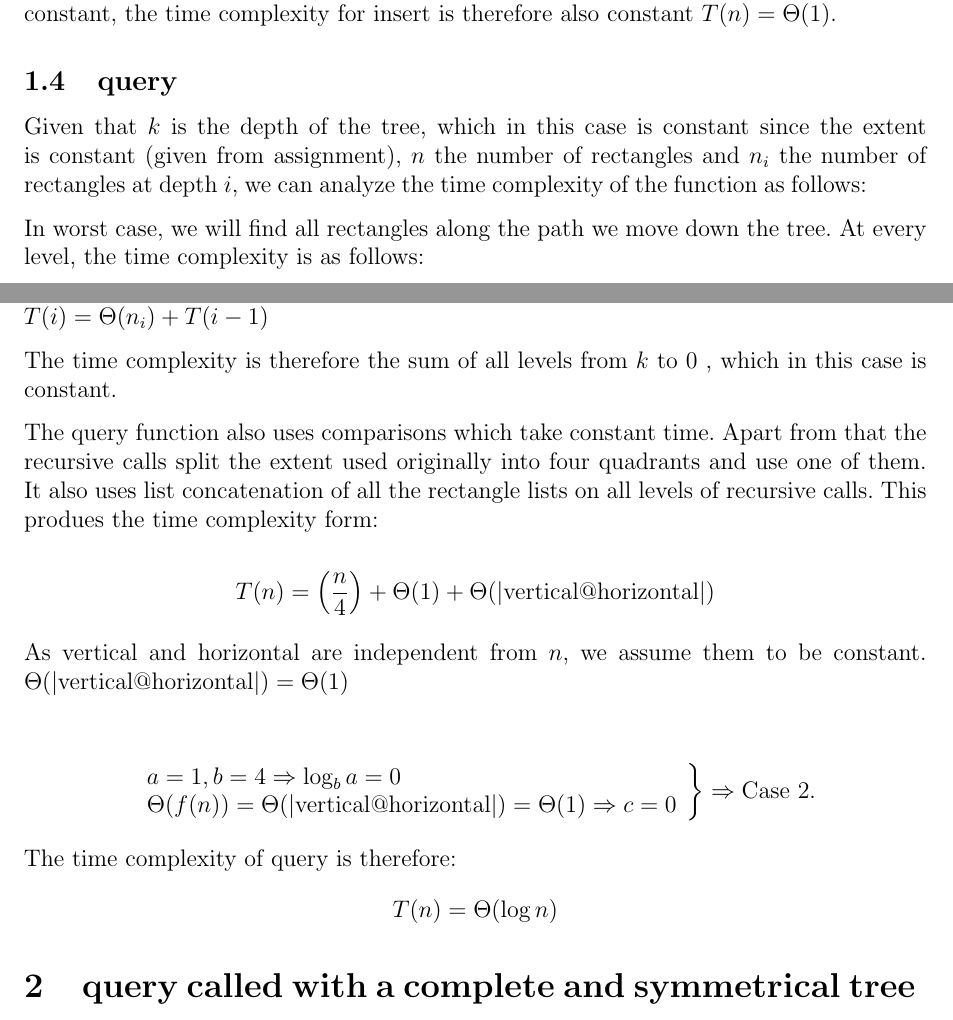
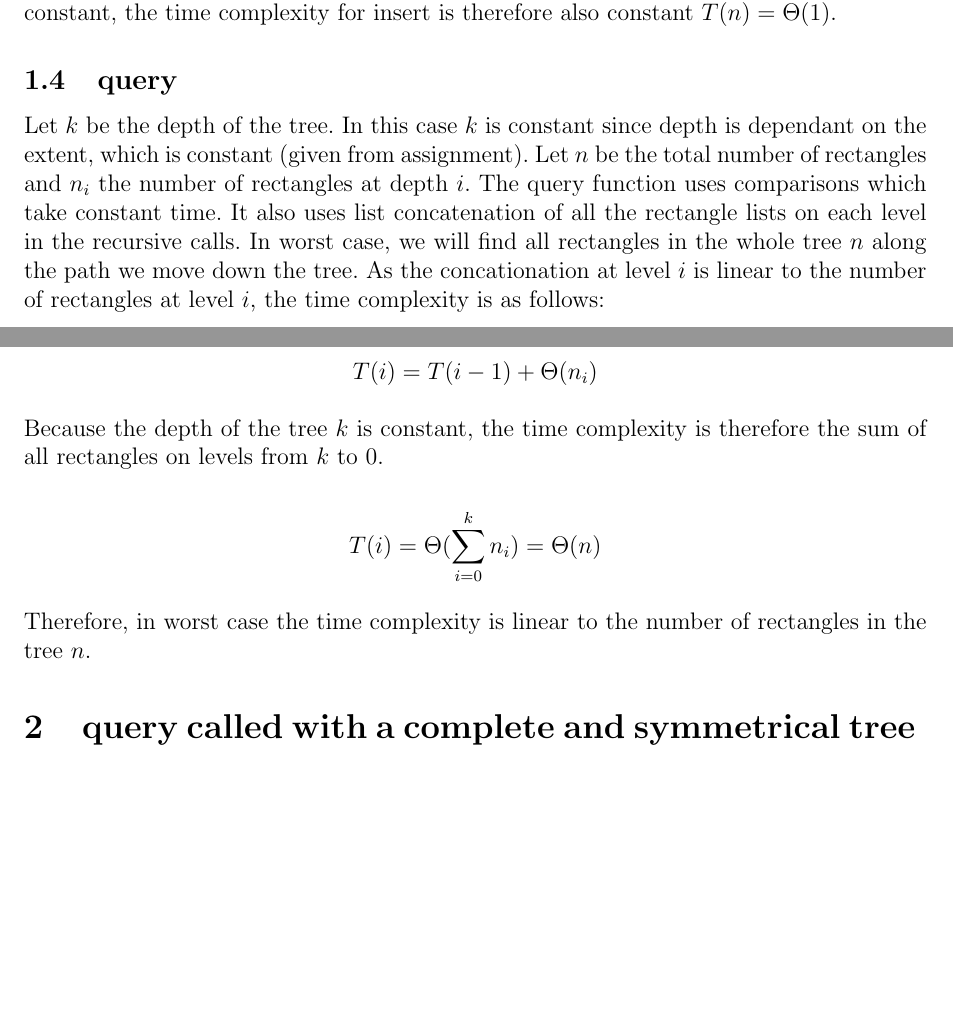
Before and after one commit to sangisos/pkdhomeass2, a LaTeX document (pkdhomeass2analysis.tex): two parts of pages 1 and 2 of 3 before the commit and two parts of pages 1 and 2 of 2 after it, joined at a grey line, cut so that both start at the same text, the shorter picture padded with empty space. Compiled offline with pdfLaTeX.

Commit message:
Rewrite of 1.4 query.

```diff
--- a/pkdhomeass2analysis.tex
+++ b/pkdhomeass2analysis.tex
@@ -43,29 +43,14 @@ Here we can apply the master theorem and the result is that $T(n)=\Theta(n)$. Si
 \subsection{query}
 
 
-Given that $k$ is the depth of the tree, which in this case is constant since the extent is constant (given from assignment), $n$ the number of rectangles and $n_i$ the number of rectangles at depth $i$, we can analyze the time complexity of the function as follows:
+Let $k$ be the depth of the tree. In this case $k$ is constant since depth is dependant on the extent, which is constant (given from assignment). Let $n$ be the total number of rectangles and $n_i$ the number of rectangles at depth $i$.
+The query function uses comparisons which take constant time. It also uses list concatenation of all the rectangle lists on each level in the recursive calls. In worst case, we will find all rectangles in the whole tree $n$ along the path we move down the tree. As the concationation at level $i$ is linear to the number of rectangles at level $i$, the time complexity is as follows:
 
-In worst case, we will find all rectangles along the path we move down the tree. At every level, the time complexity is as follows:
+$$T(i) = T(i-1) + \Theta(n_i)$$
 
-$T(0)= \Theta(n_0)$\\
-$T(i)= \Theta(n_i) + T(i-1)$
+Because the depth of the tree $k$ is constant, the time complexity is therefore the sum of all rectangles on levels from $k$ to $0$.
 
-The time complexity is therefore the sum of all levels from $k$ to $0$ , which in this case is constant.
+$$T(i) = \Theta(\sum_{i=0}^kn_i) = \Theta(n) $$
 
+Therefore, in worst case the time complexity is linear to the number of rectangles in the tree $n$.
 
-
-The query function also uses comparisons which take constant time. Apart from that the recursive calls split the extent used originally into four quadrants and use one of them. It also uses list concatenation of all the rectangle lists on all levels of recursive calls. This produes the time complexity form:
-
-$$T(n)=\left(\frac{n}{4}\right)+\Theta(1)+\Theta(|\text{vertical@horizontal}|)$$
-
-As vertical and horizontal are independent from $n$, we assume them to be constant. $\Theta(|\text{vertical@horizontal}|) = \Theta(1)$\\
-
-\[
-\left.
-\begin{array}{l}
-  a=1, b=4 \Rightarrow \log_ba = 0 \\
-  \Theta(f(n)) = \Theta(|\text{vertical@horizontal}|) = \Theta(1) \Rightarrow c = 0
-\end{array} \right\} \Rightarrow \text{Case 2.}
-\]
-
-The time complexity of query is therefore: $$T(n)=\Theta(\log n)$$
```
Also changed, not shown: pkdhomeass2analysis.tex (11 more changed lines).
